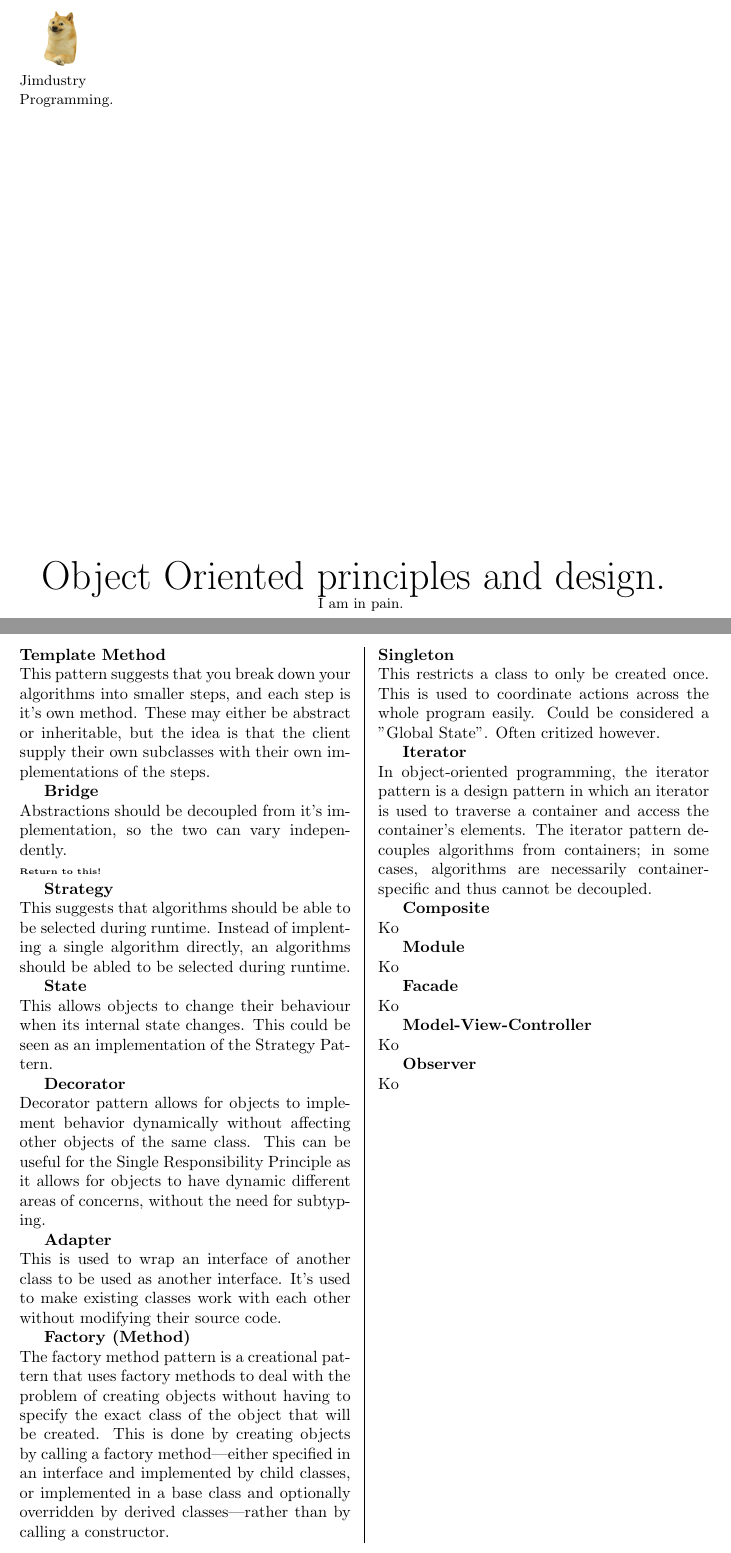
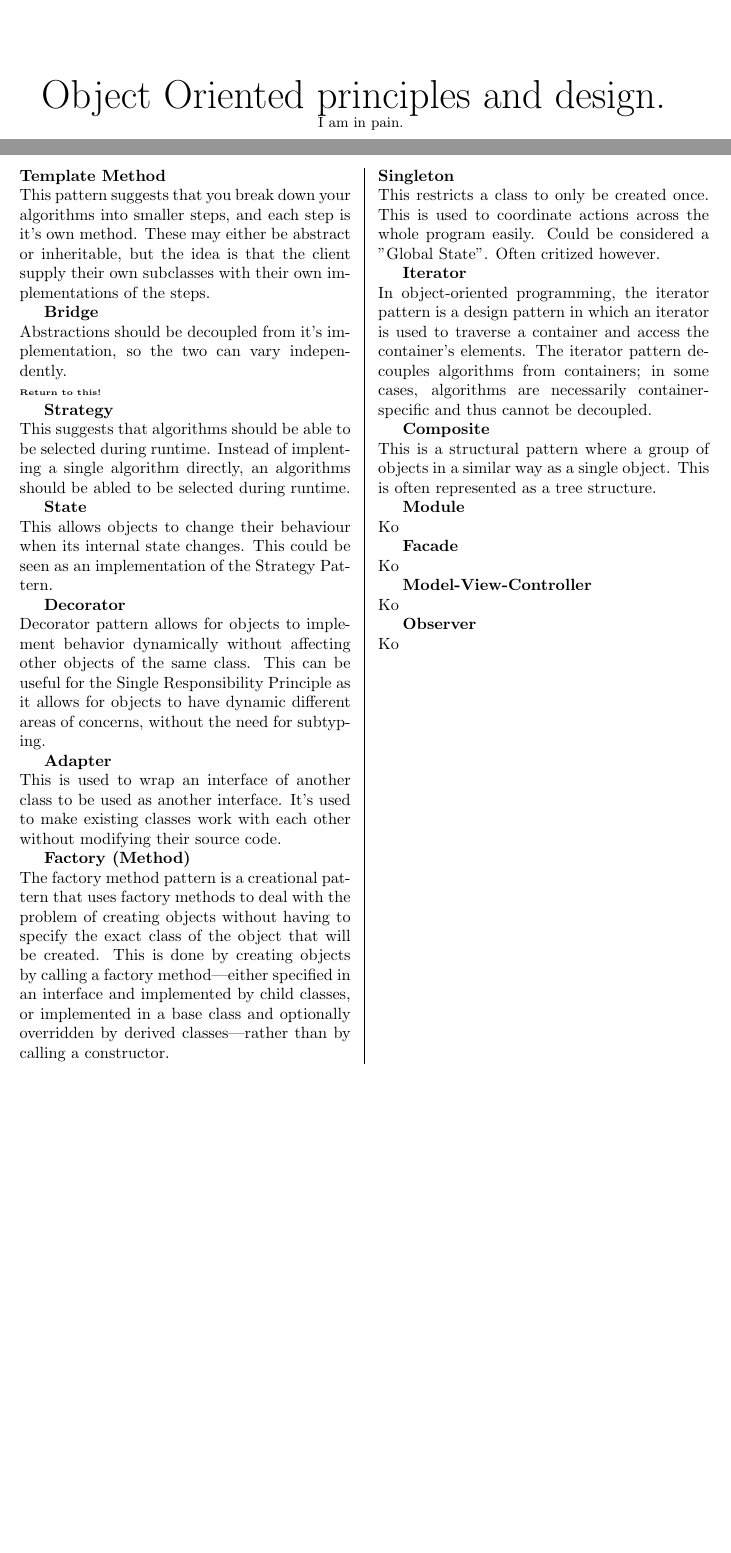
Before and after one commit to loafey/loafey.github.io, a LaTeX document (projects/OODesign/OODesign.tex): two parts of pages 1 and 3 of 4, joined at a grey line, cut at the place of the change, the shorter picture padded with empty space. Compiled offline with pdfLaTeX.

```diff
--- a/projects/OODesign/OODesign.tex
+++ b/projects/OODesign/OODesign.tex
@@ -12,7 +12,6 @@
 
 \begin{document}
 \includegraphics[width=2em]{2ljhyisqtna51.png}\newline
-{\small Jimdustry\newline Programming.}
 \begin{center}
     \vspace*{\fill}
     {\Huge Object Oriented principles and design.}\newline
@@ -138,7 +137,8 @@
         and thus cannot be decoupled.
 
         \textbf{Composite}\newline
-        Ko
+        This is a structural pattern where a group of objects in a similar way as a
+        single object. This is often represented as a tree structure.
 
         \textbf{Module}\newline
         Ko
```
Also changed, not shown: projects/OODesign/OODesign.pdf.
